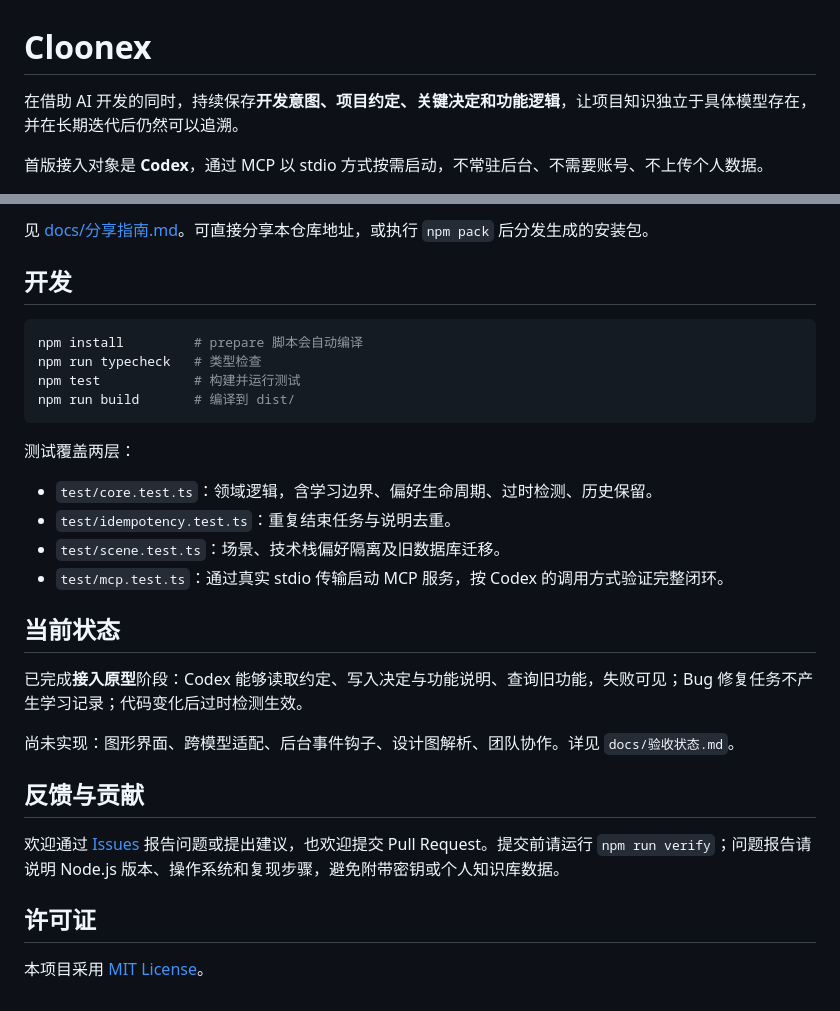
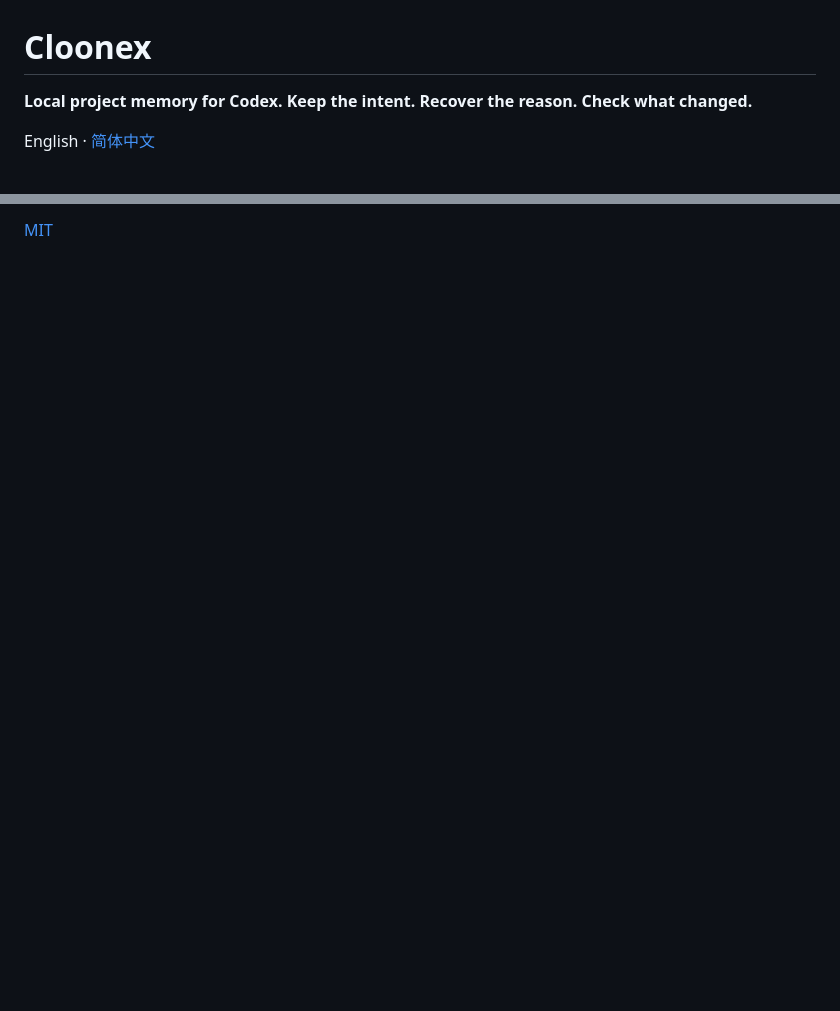
Before and after one commit to sywliushaocheng/cloonex, a Markdown page: README.md, 2 parts joined by grey strips. GitHub-like rendering; blank space fills up the shorter version.

````diff
--- a/README.md
+++ b/README.md
@@ -1,6 +1,6 @@
 # Cloonex
 
-在借助 AI 开发的同时，持续保存**开发意图、项目约定、关键决定和功能逻辑**，让项目知识独立于具体模型存在，并在长期迭代后仍然可以追溯。
+**Local project memory for Codex. Keep the intent. Recover the reason. Check what changed.**
 
-首版接入对象是 **Codex**，通过 MCP 以 stdio 方式按需启动，不常驻后台、不需要账号、不上传个人数据。
+English · [简体中文](README.zh-CN.md)
 
@@ -118,32 +128,2 @@ cloonex install-skill          # 安装开发流程技能
 
-见 [docs/分享指南.md](docs/分享指南.md)。可直接分享本仓库地址，或执行 `npm pack` 后分发生成的安装包。
-
-## 开发
-
-```bash
-npm install         # prepare 脚本会自动编译
-npm run typecheck   # 类型检查
-npm test            # 构建并运行测试
-npm run build       # 编译到 dist/
-```
-
-测试覆盖两层：
-
-- `test/core.test.ts`：领域逻辑，含学习边界、偏好生命周期、过时检测、历史保留。
-- `test/idempotency.test.ts`：重复结束任务与说明去重。
-- `test/scene.test.ts`：场景、技术栈偏好隔离及旧数据库迁移。
-- `test/mcp.test.ts`：通过真实 stdio 传输启动 MCP 服务，按 Codex 的调用方式验证完整闭环。
-
-## 当前状态
-
-已完成**接入原型**阶段：Codex 能够读取约定、写入决定与功能说明、查询旧功能，失败可见；Bug 修复任务不产生学习记录；代码变化后过时检测生效。
-
-尚未实现：图形界面、跨模型适配、后台事件钩子、设计图解析、团队协作。详见 `docs/验收状态.md`。
-
-## 反馈与贡献
-
-欢迎通过 [Issues](https://github.com/sywliushaocheng/cloonex/issues) 报告问题或提出建议，也欢迎提交 Pull Request。提交前请运行 `npm run verify`；问题报告请说明 Node.js 版本、操作系统和复现步骤，避免附带密钥或个人知识库数据。
-
-## 许可证
-
-本项目采用 [MIT License](LICENSE)。
+[MIT](LICENSE)
````
Also changed, not shown: other parts of README.md (+85 -75 lines), .github/pull_request_template.md (added, +11 -0 lines), CONTRIBUTING.md (added, +34 -0 lines), README.zh-CN.md (added, +178 -0 lines), docs/example.md (added, +54 -0 lines), docs/example.zh-CN.md (added, +43 -0 lines), docs/releases/v0.1.0.md (added, +37 -0 lines), examples/order-export/requirements.md (added, +9 -0 lines), docs/assets/demo.gif (added), docs/assets/demo.png (added), 8 other files.
